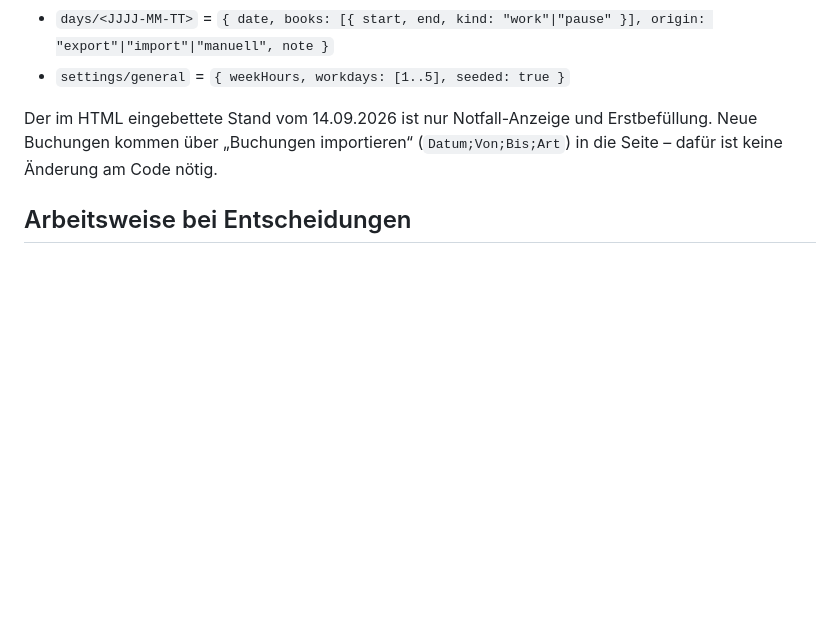
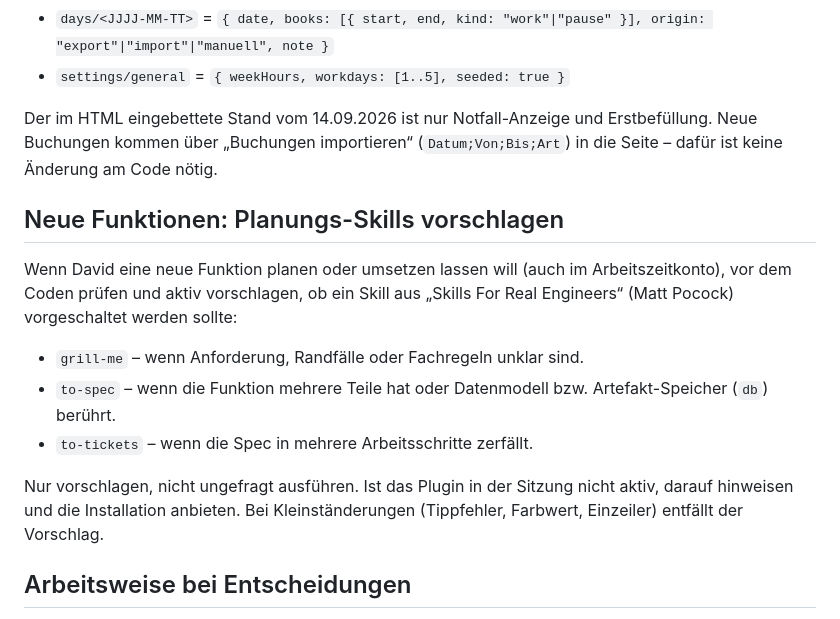
Before and after one commit to Frasunternehmen-Frasdienst-E-Feind/AIassistent, a Markdown page: CLAUDE.md, the part around the change. Drawn GitHub-style; blank space fills up the shorter version.

Commit message:
CLAUDE.md: Planungs-Skills (grill-me, to-spec) bei neuen Funktionen vorschlagen
Co-Authored-By: Claude Opus 5.5 <noreply@anthropic.com>
Claude-Session: https://claude.ai/code/session_015NyQhZZe96KtDwsqjc19K9

```diff
--- a/CLAUDE.md
+++ b/CLAUDE.md
@@ -53,6 +53,21 @@ Der im HTML eingebettete Stand vom 14.09.2026 ist nur Notfall-Anzeige und
 Erstbefüllung. Neue Buchungen kommen über „Buchungen importieren“
 (`Datum;Von;Bis;Art`) in die Seite – dafür ist keine Änderung am Code nötig.
 
+## Neue Funktionen: Planungs-Skills vorschlagen
+Wenn David eine neue Funktion planen oder umsetzen lassen will (auch im
+Arbeitszeitkonto), vor dem Coden prüfen und aktiv vorschlagen, ob ein
+Skill aus „Skills For Real Engineers“ (Matt Pocock) vorgeschaltet werden
+sollte:
+
+* `grill-me` – wenn Anforderung, Randfälle oder Fachregeln unklar sind.
+* `to-spec` – wenn die Funktion mehrere Teile hat oder Datenmodell bzw.
+  Artefakt-Speicher (`db`) berührt.
+* `to-tickets` – wenn die Spec in mehrere Arbeitsschritte zerfällt.
+
+Nur vorschlagen, nicht ungefragt ausführen. Ist das Plugin in der Sitzung
+nicht aktiv, darauf hinweisen und die Installation anbieten. Bei
+Kleinständerungen (Tippfehler, Farbwert, Einzeiler) entfällt der Vorschlag.
+
 ## Arbeitsweise bei Entscheidungen
 Bei schwer umkehrbaren oder nach außen wirkenden Aktionen (PR mergen, Branch
 löschen, E-Mail senden, Veröffentlichen, Daten überschreiben) und bei
```
